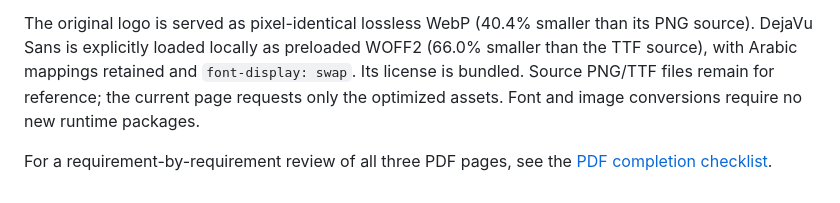
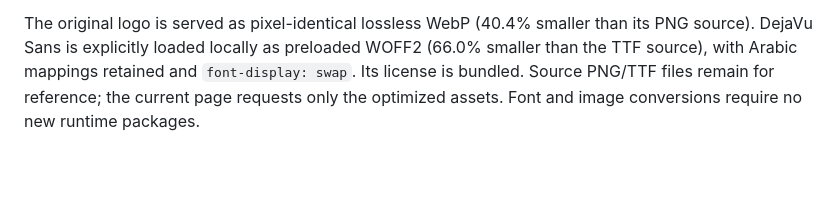
Before and after one commit to RBA997/Voice-Guard-, a Markdown page: README.md, the part around the change. Rendered like a GitHub page; blank space fills up the shorter version.

Commit message:
Remove PDF checklist page at user request

```diff
--- a/README.md
+++ b/README.md
@@ -116,5 +116,3 @@ Project code is MIT-licensed; see [LICENSE](LICENSE). Developed as an educationa
 Speech detection uses the bundled Silero VAD TorchScript model from the official `silero-vad` 6.2.3 PyPI wheel. The wheel SHA-256 was verified before extracting the model; model provenance and the MIT license are in `voiceguard/assets/`. The model checksum is checked before loading. It reuses installed PyTorch and requires no extra runtime download or new package.
 
 The original logo is served as pixel-identical lossless WebP (40.4% smaller than its PNG source). DejaVu Sans is explicitly loaded locally as preloaded WOFF2 (66.0% smaller than the TTF source), with Arabic mappings retained and `font-display: swap`. Its license is bundled. Source PNG/TTF files remain for reference; the current page requests only the optimized assets. Font and image conversions require no new runtime packages.
-
-For a requirement-by-requirement review of all three PDF pages, see the [PDF completion checklist](docs/PDF_CHECKLIST.md).
```
Also changed, not shown: docs/PDF_CHECKLIST.md (deleted, +0 -63 lines).
